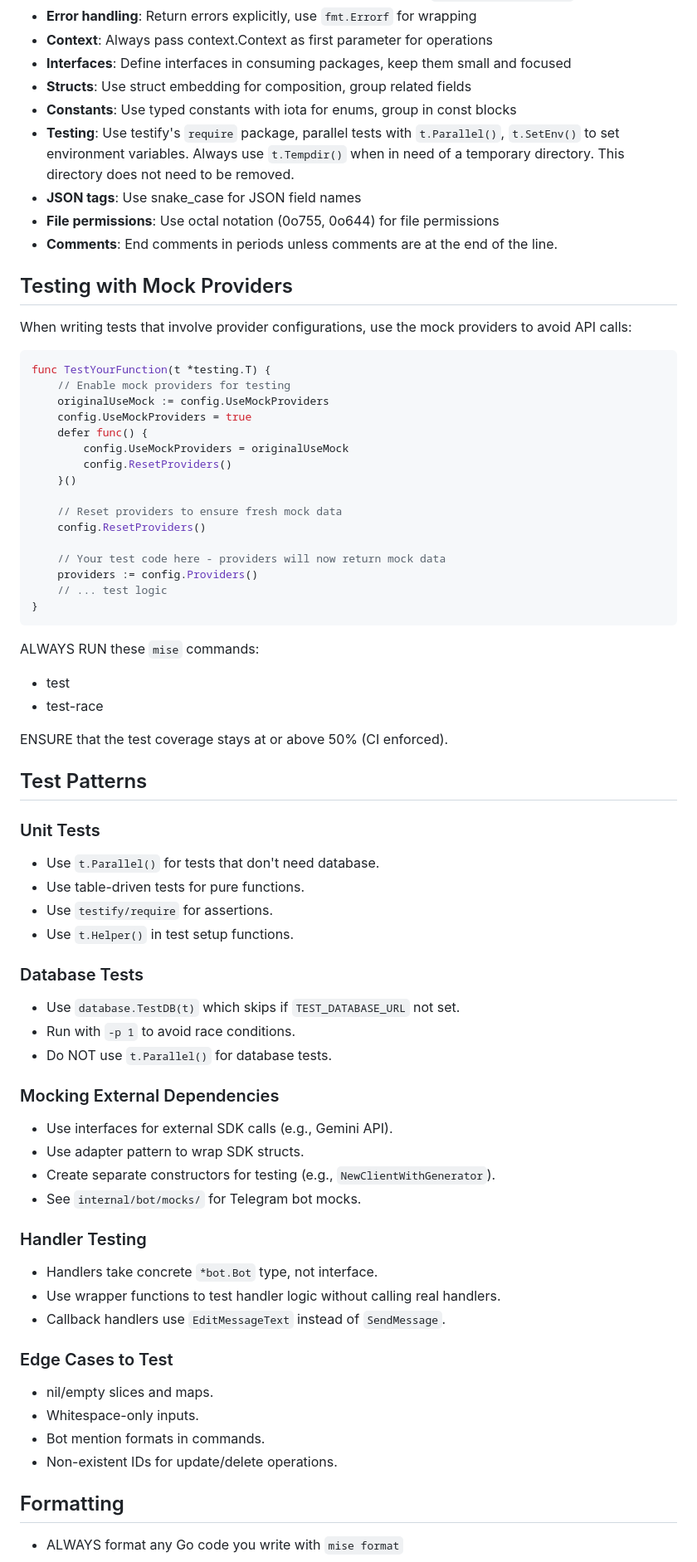
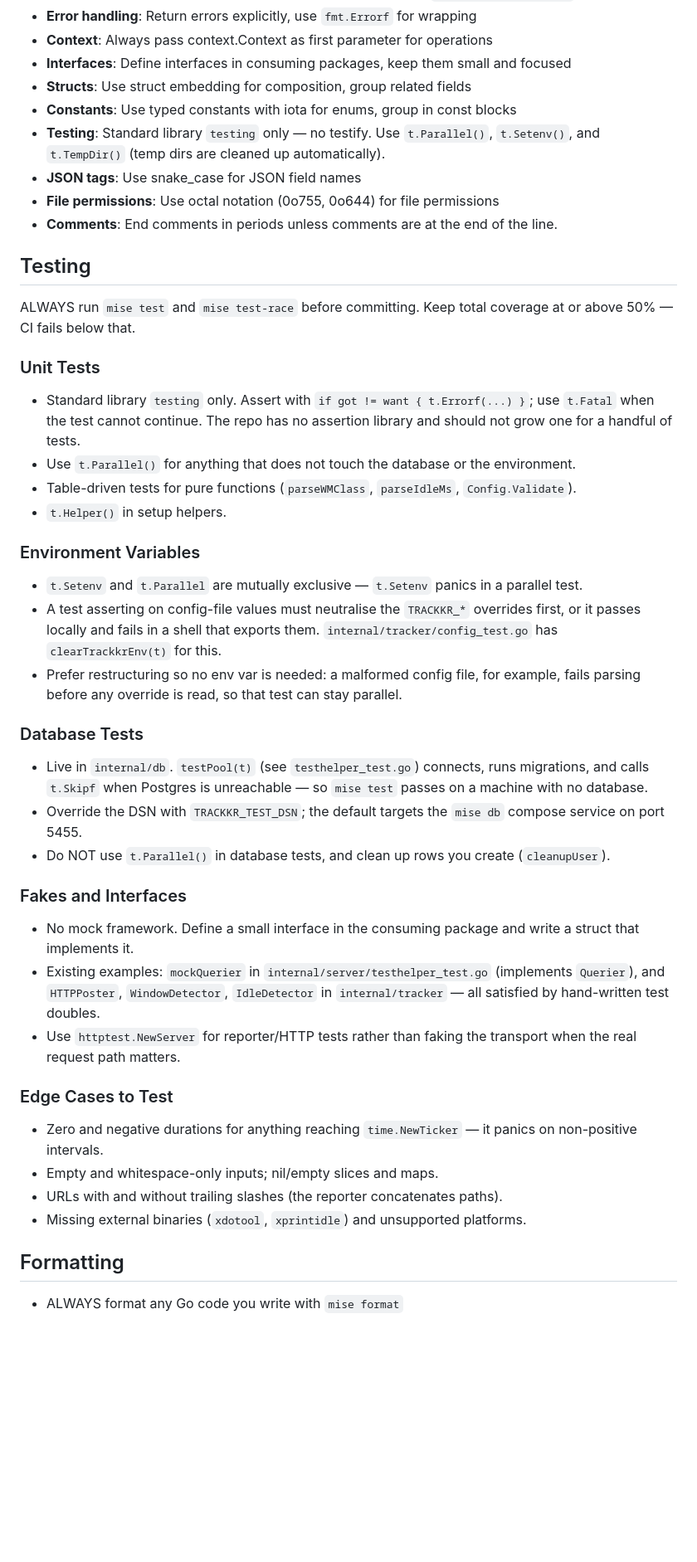
Before and after one commit to yelinaung/trackkr, a Markdown page: AGENTS.md, the part around one of its changes. Shown at 83% size. Drawn GitHub-style; blank space fills up the shorter version.

Commit message:
docs: rewrite testing guidance to match the actual test suite

````diff
--- a/AGENTS.md
+++ b/AGENTS.md
@@ -22,70 +25,62 @@
 - **Interfaces**: Define interfaces in consuming packages, keep them small and focused
 - **Structs**: Use struct embedding for composition, group related fields
 - **Constants**: Use typed constants with iota for enums, group in const blocks
-- **Testing**: Use testify's `require` package, parallel tests with `t.Parallel()`,
-  `t.SetEnv()` to set environment variables. Always use `t.Tempdir()` when in
-  need of a temporary directory. This directory does not need to be removed.
+- **Testing**: Standard library `testing` only — no testify. Use `t.Parallel()`,
+  `t.Setenv()`, and `t.TempDir()` (temp dirs are cleaned up automatically).
 - **JSON tags**: Use snake_case for JSON field names
 - **File permissions**: Use octal notation (0o755, 0o644) for file permissions
 - **Comments**: End comments in periods unless comments are at the end of the line.
 
-## Testing with Mock Providers
+## Testing
 
-When writing tests that involve provider configurations, use the mock providers to avoid API calls:
-
-```go
-func TestYourFunction(t *testing.T) {
-    // Enable mock providers for testing
-    originalUseMock := config.UseMockProviders
-    config.UseMockProviders = true
-    defer func() {
-        config.UseMockProviders = originalUseMock
-        config.ResetProviders()
-    }()
-
-    // Reset providers to ensure fresh mock data
-    config.ResetProviders()
-
-    // Your test code here - providers will now return mock data
-    providers := config.Providers()
-    // ... test logic
-}
-```
-ALWAYS RUN these `mise` commands:
-- test
-- test-race
-
-ENSURE that the test coverage stays at or above 50% (CI enforced).
-
-## Test Patterns
+ALWAYS run `mise test` and `mise test-race` before committing. Keep total
+coverage at or above 50% — CI fails below that.
 
 ### Unit Tests
-- Use `t.Parallel()` for tests that don't need database.
-- Use table-driven tests for pure functions.
-- Use `testify/require` for assertions.
-- Use `t.Helper()` in test setup functions.
+- Standard library `testing` only. Assert with `if got != want { t.Errorf(...) }`;
+  use `t.Fatal` when the test cannot continue. The repo has no assertion
+  library and should not grow one for a handful of tests.
+- Use `t.Parallel()` for anything that does not touch the database or the
+  environment.
+- Table-driven tests for pure functions (`parseWMClass`, `parseIdleMs`,
+  `Config.Validate`).
+- `t.Helper()` in setup helpers.
+
+### Environment Variables
+- `t.Setenv` and `t.Parallel` are mutually exclusive — `t.Setenv` panics in a
+  parallel test.
+- A test asserting on config-file values must neutralise the `TRACKKR_*`
+  overrides first, or it passes locally and fails in a shell that exports
+  them. `internal/tracker/config_test.go` has `clearTrackkrEnv(t)` for this.
+- Prefer restructuring so no env var is needed: a malformed config file, for
+  example, fails parsing before any override is read, so that test can stay
+  parallel.
 
 ### Database Tests
-- Use `database.TestDB(t)` which skips if `TEST_DATABASE_URL` not set.
-- Run with `-p 1` to avoid race conditions.
-- Do NOT use `t.Parallel()` for database tests.
+- Live in `internal/db`. `testPool(t)` (see `testhelper_test.go`) connects,
+  runs migrations, and calls `t.Skipf` when Postgres is unreachable — so
+  `mise test` passes on a machine with no database.
+- Override the DSN with `TRACKKR_TEST_DSN`; the default targets the
+  `mise db` compose service on port 5455.
+- Do NOT use `t.Parallel()` in database tests, and clean up rows you create
+  (`cleanupUser`).
 
-### Mocking External Dependencies
-- Use interfaces for external SDK calls (e.g., Gemini API).
-- Use adapter pattern to wrap SDK structs.
-- Create separate constructors for testing (e.g., `NewClientWithGenerator`).
-- See `internal/bot/mocks/` for Telegram bot mocks.
-
-### Handler Testing
-- Handlers take concrete `*bot.Bot` type, not interface.
-- Use wrapper functions to test handler logic without calling real handlers.
-- Callback handlers use `EditMessageText` instead of `SendMessage`.
+### Fakes and Interfaces
+- No mock framework. Define a small interface in the consuming package and
+  write a struct that implements it.
+- Existing examples: `mockQuerier` in `internal/server/testhelper_test.go`
+  (implements `Querier`), and `HTTPPoster`, `WindowDetector`, `IdleDetector`
+  in `internal/tracker` — all satisfied by hand-written test doubles.
+- Use `httptest.NewServer` for reporter/HTTP tests rather than faking the
+  transport when the real request path matters.
 
 ### Edge Cases to Test
-- nil/empty slices and maps.
-- Whitespace-only inputs.
-- Bot mention formats in commands.
-- Non-existent IDs for update/delete operations.
+- Zero and negative durations for anything reaching `time.NewTicker` — it
+  panics on non-positive intervals.
+- Empty and whitespace-only inputs; nil/empty slices and maps.
+- URLs with and without trailing slashes (the reporter concatenates paths).
+- Missing external binaries (`xdotool`, `xprintidle`) and unsupported
+  platforms.
 
 
 ## Formatting
````
Also changed, not shown: other parts of AGENTS.md (+12 -7 lines).
